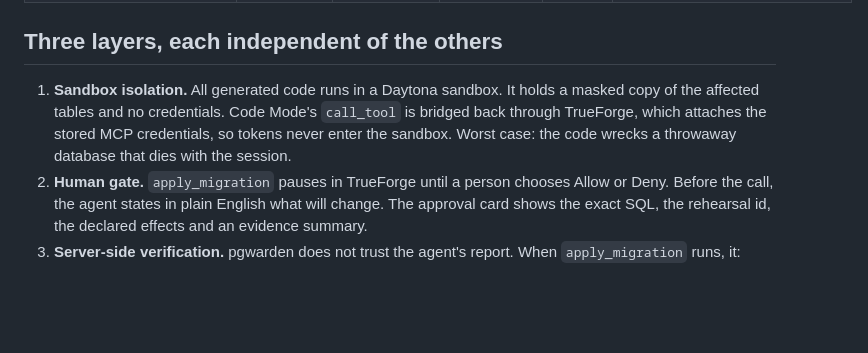
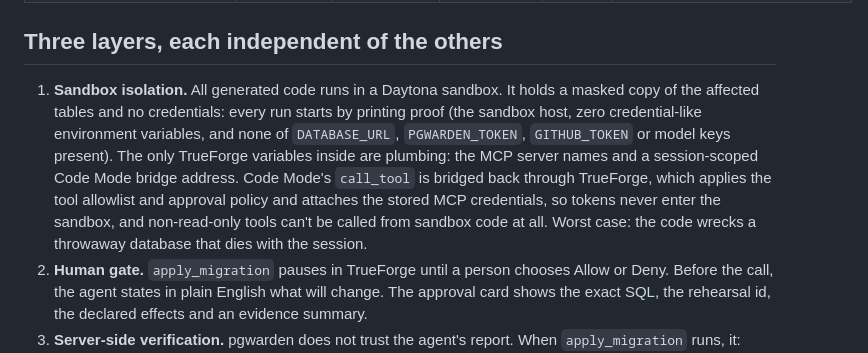
Before and after one commit to dipakkr/truefoundry-hackathon, a Markdown page: SAFETY.md, the part around the change. GitHub-like rendering; blank space fills up the shorter version.

Commit message:
Sandbox proof checks env var names only and lists the secrets it confirms absent; SAFETY explains TrueForge's TFY_* plumbing
Co-Authored-By: Claude Opus 5.5 <noreply@anthropic.com>

```diff
--- a/SAFETY.md
+++ b/SAFETY.md
@@ -25,7 +25,7 @@ The agent is allowed to do the tedious, risky work on its own: read the PR, read
 
 ## Three layers, each independent of the others
 
-1. **Sandbox isolation.** All generated code runs in a Daytona sandbox. It holds a masked copy of the affected tables and no credentials. Code Mode's `call_tool` is bridged back through TrueForge, which attaches the stored MCP credentials, so tokens never enter the sandbox. Worst case: the code wrecks a throwaway database that dies with the session.
+1. **Sandbox isolation.** All generated code runs in a Daytona sandbox. It holds a masked copy of the affected tables and no credentials: every run starts by printing proof (the sandbox host, zero credential-like environment variables, and none of `DATABASE_URL`, `PGWARDEN_TOKEN`, `GITHUB_TOKEN` or model keys present). The only TrueForge variables inside are plumbing: the MCP server names and a session-scoped Code Mode bridge address. Code Mode's `call_tool` is bridged back through TrueForge, which applies the tool allowlist and approval policy and attaches the stored MCP credentials, so tokens never enter the sandbox, and non-read-only tools can't be called from sandbox code at all. Worst case: the code wrecks a throwaway database that dies with the session.
 2. **Human gate.** `apply_migration` pauses in TrueForge until a person chooses Allow or Deny. Before the call, the agent states in plain English what will change. The approval card shows the exact SQL, the rehearsal id, the declared effects and an evidence summary.
 3. **Server-side verification.** pgwarden does not trust the agent's report. When `apply_migration` runs, it:
    1. refuses the statements in the "never" column;
```
Also changed, not shown: skills/migration-rehearsal/SKILL.md (+3 -2 lines).
